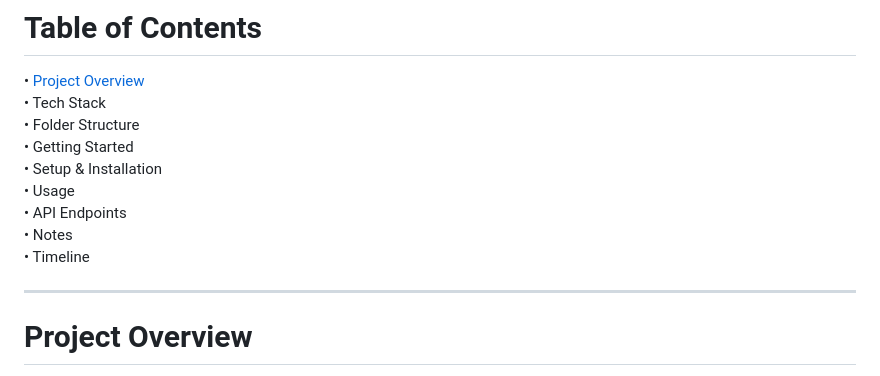
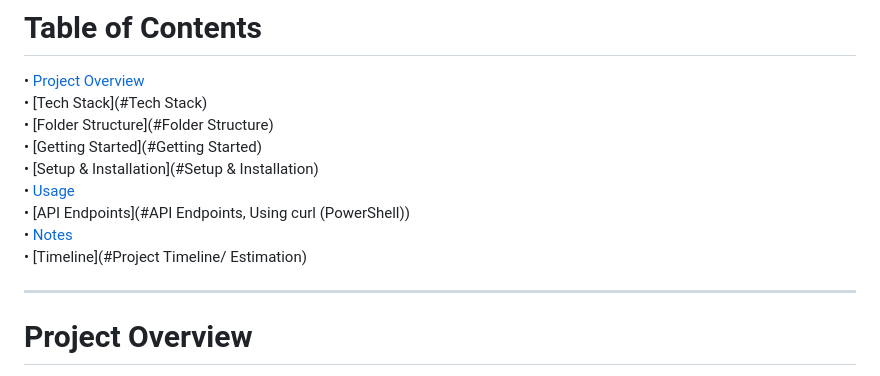
Before and after one commit to Yathivarun/Simple-Customer-Request-API-Portal, a Markdown page: README.md, the part around the change. GitHub-like rendering.

```diff
--- a/README.md
+++ b/README.md
@@ -5,14 +5,14 @@ This project is a simplified Customer Request System built using FastAPI, vanill
 ________________________________________
 # Table of Contents
 •	[Project Overview](#Project-overview)
-•	Tech Stack
-•	Folder Structure
-•	Getting Started
-•	Setup & Installation
-•	Usage
-•	API Endpoints
-•	Notes
-•	Timeline
+•	[Tech Stack](#Tech Stack)
+•	[Folder Structure](#Folder Structure)
+•	[Getting Started](#Getting Started)
+•	[Setup & Installation](#Setup & Installation)
+•	[Usage](#Usage)
+•	[API Endpoints](#API Endpoints, Using curl (PowerShell))
+•	[Notes](Notes)
+•	[Timeline](#Project Timeline/ Estimation)
 ________________________________________
 # Project Overview
 The system has 2 main components:
```
